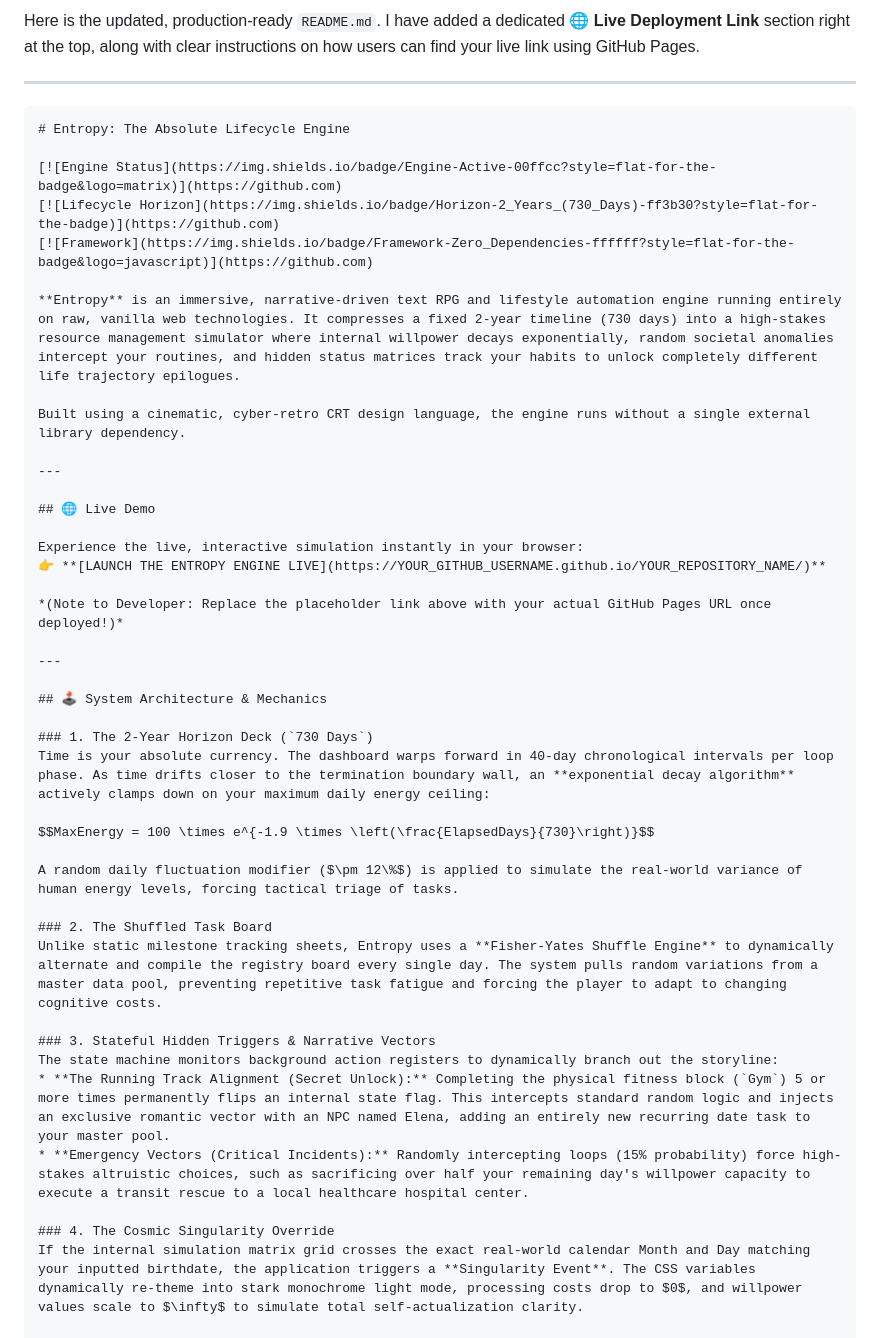
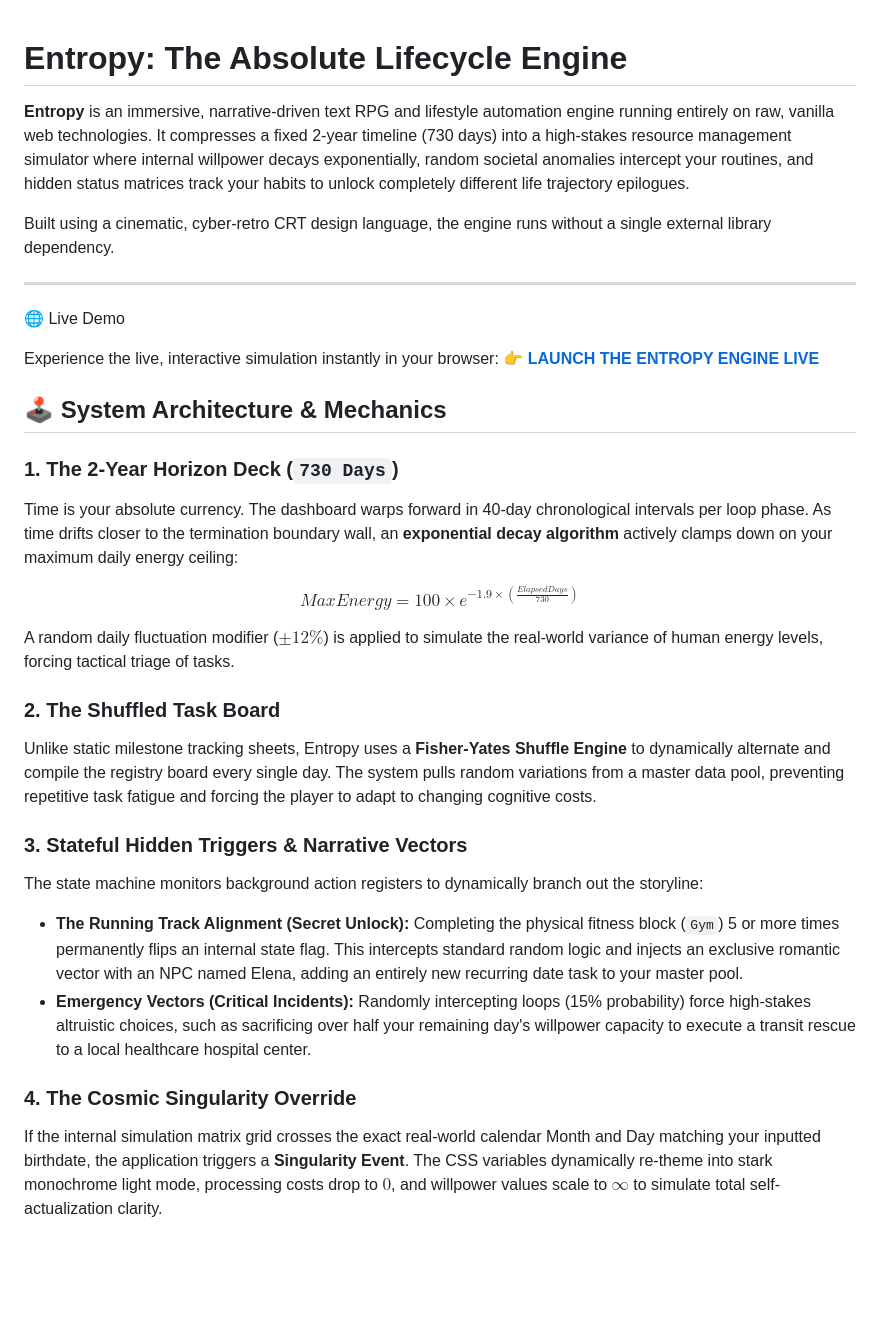
Before and after one commit to Alpha-cmd21/Entropy-The-Exhaustion-Engine, a Markdown page: README.md, the part around one of its changes. Rendered like a GitHub page; blank space fills up the shorter version.

````diff
--- a/README.md
+++ b/README.md
@@ -1,13 +1,4 @@
-Here is the updated, production-ready `README.md`. I have added a dedicated **🌐 Live Deployment Link** section right at the top, along with clear instructions on how users can find your live link using GitHub Pages.
-
----
-
-```markdown
 # Entropy: The Absolute Lifecycle Engine
-
-[![Engine Status](https://img.shields.io/badge/Engine-Active-00ffcc?style=flat-for-the-badge&logo=matrix)](https://github.com)
-[![Lifecycle Horizon](https://img.shields.io/badge/Horizon-2_Years_(730_Days)-ff3b30?style=flat-for-the-badge)](https://github.com)
-[![Framework](https://img.shields.io/badge/Framework-Zero_Dependencies-ffffff?style=flat-for-the-badge&logo=javascript)](https://github.com)
 
 **Entropy** is an immersive, narrative-driven text RPG and lifestyle automation engine running entirely on raw, vanilla web technologies. It compresses a fixed 2-year timeline (730 days) into a high-stakes resource management simulator where internal willpower decays exponentially, random societal anomalies intercept your routines, and hidden status matrices track your habits to unlock completely different life trajectory epilogues.
 
@@ -15,18 +6,15 @@ Built using a cinematic, cyber-retro CRT design language, the engine runs withou
 
 ---
 
-## 🌐 Live Demo
+🌐 Live Demo
 
 Experience the live, interactive simulation instantly in your browser:
 👉 **[LAUNCH THE ENTROPY ENGINE LIVE](https://YOUR_GITHUB_USERNAME.github.io/YOUR_REPOSITORY_NAME/)**
 
-*(Note to Developer: Replace the placeholder link above with your actual GitHub Pages URL once deployed!)*
-
----
-
 ## 🕹️ System Architecture & Mechanics
 
 ### 1. The 2-Year Horizon Deck (`730 Days`)
+
 Time is your absolute currency. The dashboard warps forward in 40-day chronological intervals per loop phase. As time drifts closer to the termination boundary wall, an **exponential decay algorithm** actively clamps down on your maximum daily energy ceiling:
 
 $$MaxEnergy = 100 \times e^{-1.9 \times \left(\frac{ElapsedDays}{730}\right)}$$
@@ -34,14 +22,18 @@ $$MaxEnergy = 100 \times e^{-1.9 \times \left(\frac{ElapsedDays}{730}\right)}$$
 A random daily fluctuation modifier ($\pm 12\%$) is applied to simulate the real-world variance of human energy levels, forcing tactical triage of tasks.
 
 ### 2. The Shuffled Task Board
+
 Unlike static milestone tracking sheets, Entropy uses a **Fisher-Yates Shuffle Engine** to dynamically alternate and compile the registry board every single day. The system pulls random variations from a master data pool, preventing repetitive task fatigue and forcing the player to adapt to changing cognitive costs.
 
 ### 3. Stateful Hidden Triggers & Narrative Vectors
+
 The state machine monitors background action registers to dynamically branch out the storyline:
+
 * **The Running Track Alignment (Secret Unlock):** Completing the physical fitness block (`Gym`) 5 or more times permanently flips an internal state flag. This intercepts standard random logic and injects an exclusive romantic vector with an NPC named Elena, adding an entirely new recurring date task to your master pool.
 * **Emergency Vectors (Critical Incidents):** Randomly intercepting loops (15% probability) force high-stakes altruistic choices, such as sacrificing over half your remaining day's willpower capacity to execute a transit rescue to a local healthcare hospital center.
 
 ### 4. The Cosmic Singularity Override
+
 If the internal simulation matrix grid crosses the exact real-world calendar Month and Day matching your inputted birthdate, the application triggers a **Singularity Event**. The CSS variables dynamically re-theme into stark monochrome light mode, processing costs drop to $0$, and willpower values scale to $\infty$ to simulate total self-actualization clarity.
 
 ---
````
Also changed, not shown: other parts of README.md (+0 -25 lines).
